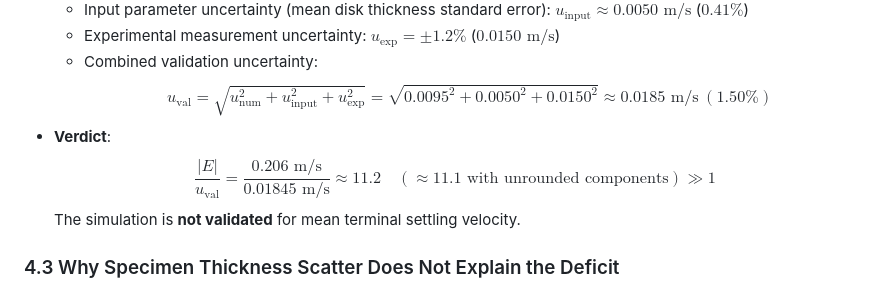
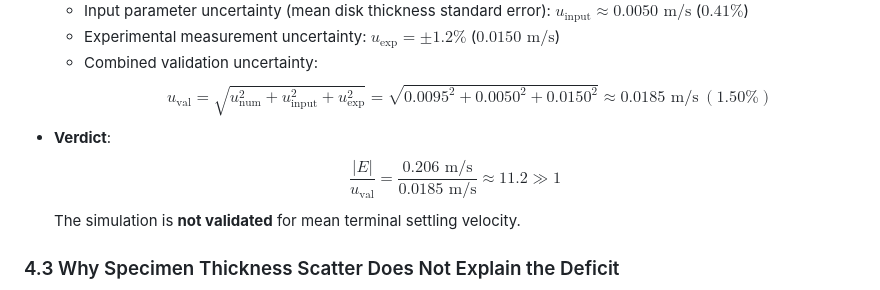
Before and after one commit to chinmay-s-patil/internalFreeBodyFoam, a Markdown page: docs/validation.md, the part around the change. GitHub-like rendering.

```diff
--- a/docs/validation.md
+++ b/docs/validation.md
@@ -104,7 +104,7 @@ The primary experimental benchmark models a thin circular polyester disk ($D = 2
   - Combined validation uncertainty:
     $$u_{\text{val}} = \sqrt{u_{\text{num}}^2 + u_{\text{input}}^2 + u_{\text{exp}}^2} = \sqrt{0.0095^2 + 0.0050^2 + 0.0150^2} \approx 0.0185\text{ m/s}\ (1.50\%)$$
 * **Verdict**:
-  $$\frac{|E|}{u_{\text{val}}} = \frac{0.206\text{ m/s}}{0.01845\text{ m/s}} \approx 11.2\quad (\approx 11.1\text{ with unrounded components}) \gg 1$$
+  $$\frac{|E|}{u_{\text{val}}} = \frac{0.206\text{ m/s}}{0.0185\text{ m/s}} \approx 11.2 \gg 1$$
   The simulation is **not validated** for mean terminal settling velocity.
 
 ### 4.3 Why Specimen Thickness Scatter Does Not Explain the Deficit
```
Also changed, not shown: docs/development.md (+20 -8 lines), docs/dictionary.md (+3 -3 lines).
